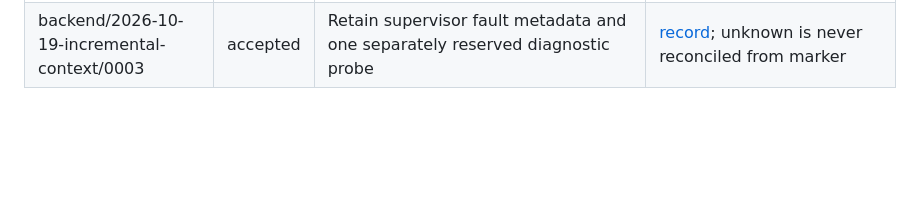
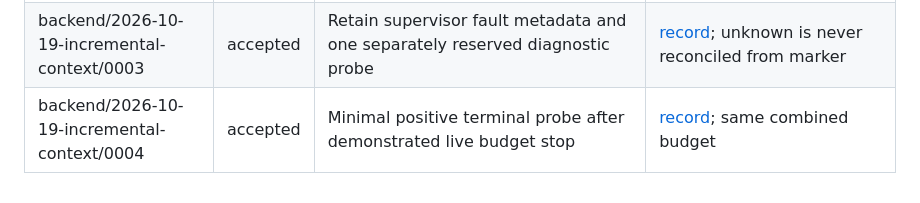
Before and after one commit to zxc0zxc0zxc/palarran-framework, a Markdown page: .ai-development/INDEX.md, the part around the change. GitHub-like rendering; blank space fills up the shorter version.

Commit message:
docs(factory): record live accounting gates and inherited allocations

```diff
--- a/.ai-development/INDEX.md
+++ b/.ai-development/INDEX.md
@@ -68,3 +68,4 @@
 | backend/2026-10-19-incremental-context/0001 | accepted | Incremental App Server usage, compact packets and inherited-budget continuation | [record](backend/2026-10-19-incremental-context/decisions/0001-runtime.md); review actual probes/usage |
 | backend/2026-10-19-incremental-context/0002 | accepted | Original$12 with explicit historical reserves and reviewed token allocation | [record](backend/2026-10-19-incremental-context/decisions/0002-budget-review.md); no billing upper-bound claim |
 | backend/2026-10-19-incremental-context/0003 | accepted | Retain supervisor fault metadata and one separately reserved diagnostic probe | [record](backend/2026-10-19-incremental-context/decisions/0003-probe-diagnostics.md); unknown is never reconciled from marker |
+| backend/2026-10-19-incremental-context/0004 | accepted | Minimal positive terminal probe after demonstrated live budget stop | [record](backend/2026-10-19-incremental-context/decisions/0004-positive-terminal.md); same combined budget |
```
Also changed, not shown: 1 other file.
